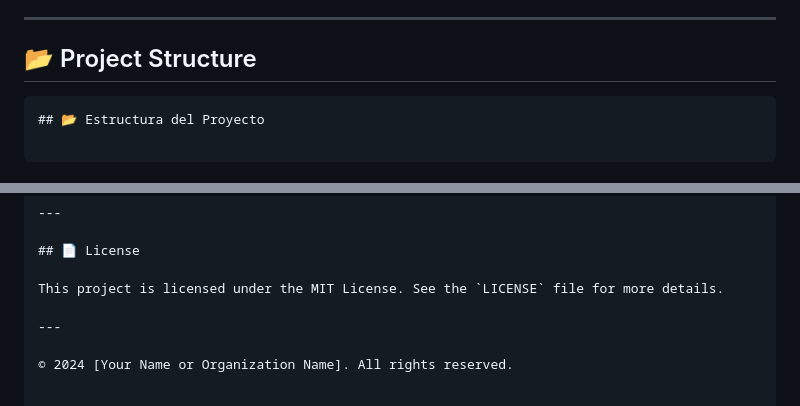
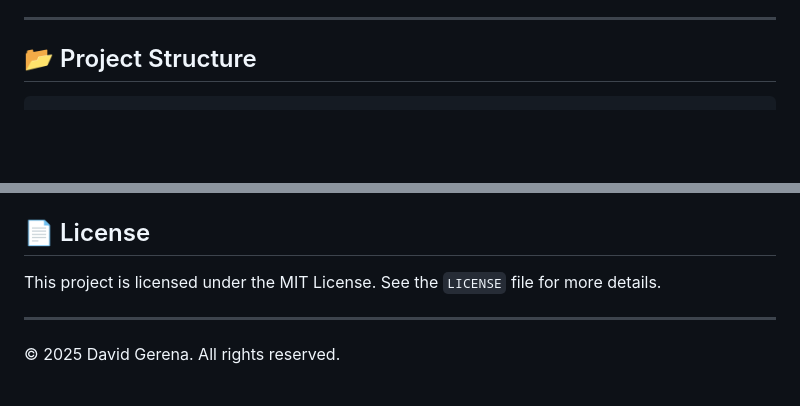
Before and after one commit to dgerenac/AsianLanguagesv2, a Markdown page: readme.md, 2 parts joined by grey strips. GitHub-like rendering; blank space fills up the shorter version.

````diff
--- a/readme.md
+++ b/readme.md
@@ -26,9 +26,6 @@ This is an educational and interactive web application designed to help you prac
 ---
 
 ## 📂 Project Structure
-```
-## 📂 Estructura del Proyecto
-
 ```
 AsianLanguagesv2/
 ├── scss/
@@ -91,4 +88,4 @@ This project is licensed under the MIT License. See the `LICENSE` file for more
 
 ---
 
-© 2024 [Your Name or Organization Name]. All rights reserved.
+© 2025 David Gerena. All rights reserved.
````
